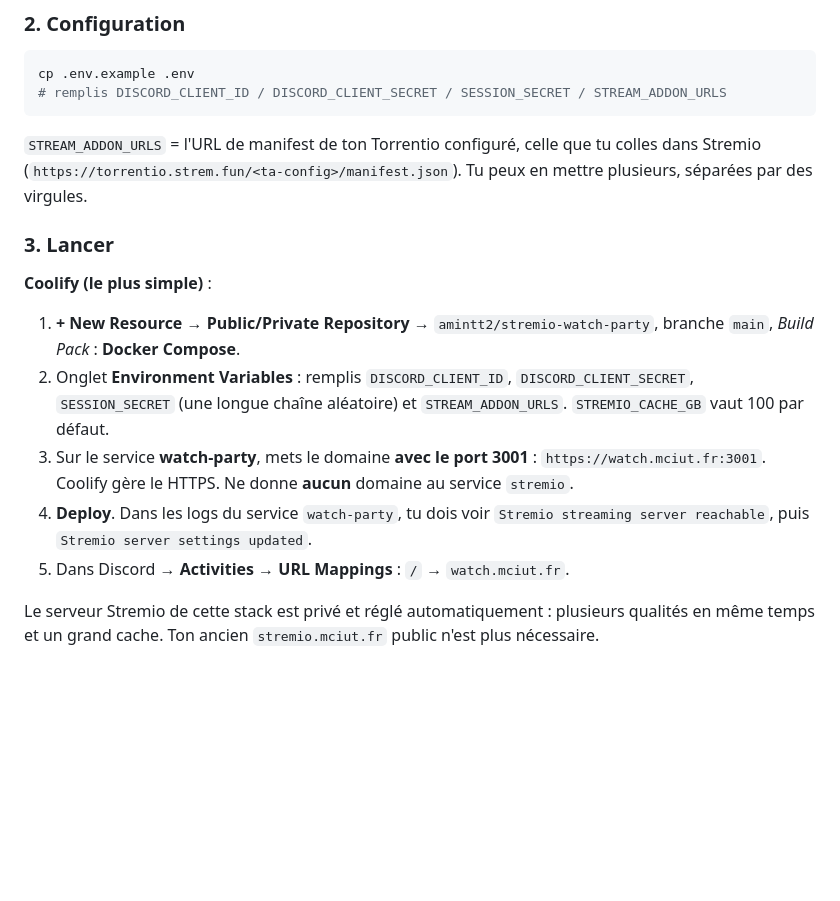
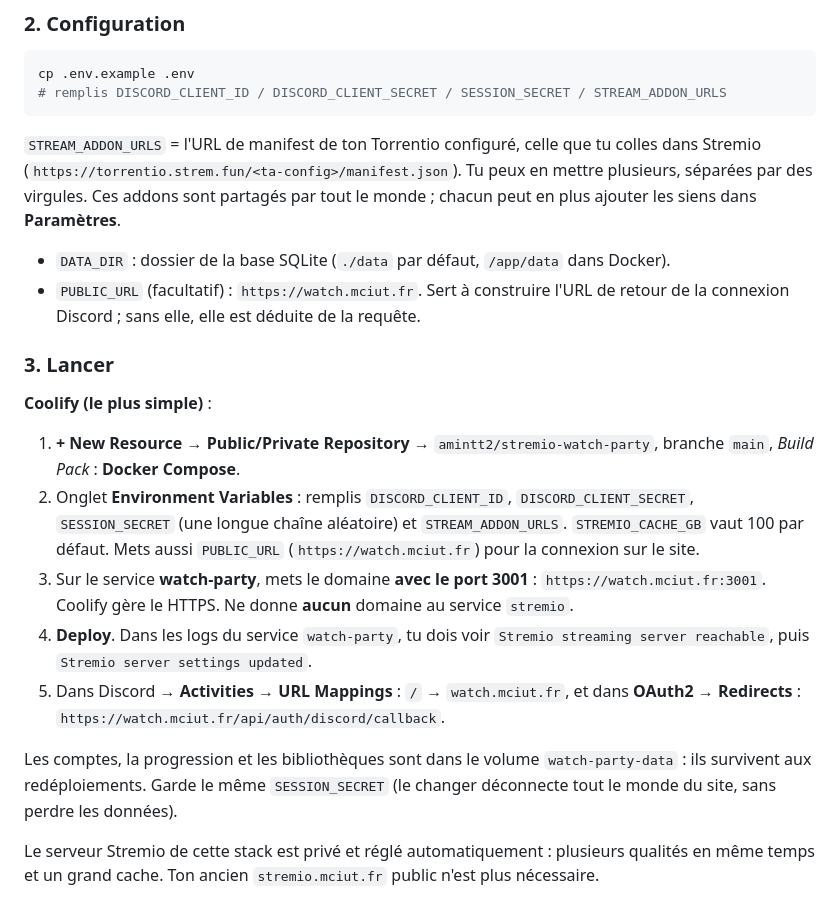
Before and after one commit to amintt2/stremio-watch-party, a Markdown page: README.md, the part around one of its changes. GitHub-like rendering; blank space fills up the shorter version.

```diff
--- a/README.md
+++ b/README.md
@@ -86,7 +138,12 @@ cp .env.example .env
 
 `STREAM_ADDON_URLS` = l'URL de manifest de ton Torrentio configuré, celle que tu colles dans
 Stremio (`https://torrentio.strem.fun/<ta-config>/manifest.json`). Tu peux en mettre
-plusieurs, séparées par des virgules.
+plusieurs, séparées par des virgules. Ces addons sont partagés par tout le monde ; chacun
+peut en plus ajouter les siens dans **Paramètres**.
+
+- `DATA_DIR` : dossier de la base SQLite (`./data` par défaut, `/app/data` dans Docker).
+- `PUBLIC_URL` (facultatif) : `https://watch.mciut.fr`. Sert à construire l'URL de retour
+  de la connexion Discord ; sans elle, elle est déduite de la requête.
 
 ### 3. Lancer
 
@@ -96,13 +153,19 @@ plusieurs, séparées par des virgules.
    branche `main`, *Build Pack* : **Docker Compose**.
 2. Onglet **Environment Variables** : remplis `DISCORD_CLIENT_ID`, `DISCORD_CLIENT_SECRET`,
    `SESSION_SECRET` (une longue chaîne aléatoire) et `STREAM_ADDON_URLS`.
-   `STREMIO_CACHE_GB` vaut 100 par défaut.
+   `STREMIO_CACHE_GB` vaut 100 par défaut. Mets aussi `PUBLIC_URL`
+   (`https://watch.mciut.fr`) pour la connexion sur le site.
 3. Sur le service **watch-party**, mets le domaine **avec le port 3001** :
    `https://watch.mciut.fr:3001`. Coolify gère le HTTPS. Ne donne **aucun** domaine au
    service `stremio`.
 4. **Deploy**. Dans les logs du service `watch-party`, tu dois voir
    `Stremio streaming server reachable`, puis `Stremio server settings updated`.
-5. Dans Discord → **Activities → URL Mappings** : `/` → `watch.mciut.fr`.
+5. Dans Discord → **Activities → URL Mappings** : `/` → `watch.mciut.fr`, et dans
+   **OAuth2 → Redirects** : `https://watch.mciut.fr/api/auth/discord/callback`.
+
+Les comptes, la progression et les bibliothèques sont dans le volume `watch-party-data` :
+ils survivent aux redéploiements. Garde le même `SESSION_SECRET` (le changer déconnecte
+tout le monde du site, sans perdre les données).
 
 Le serveur Stremio de cette stack est privé et réglé automatiquement : plusieurs qualités
 en même temps et un grand cache. Ton ancien `stremio.mciut.fr` public n'est plus
```
Also changed, not shown: other parts of README.md (+71 -8 lines).
